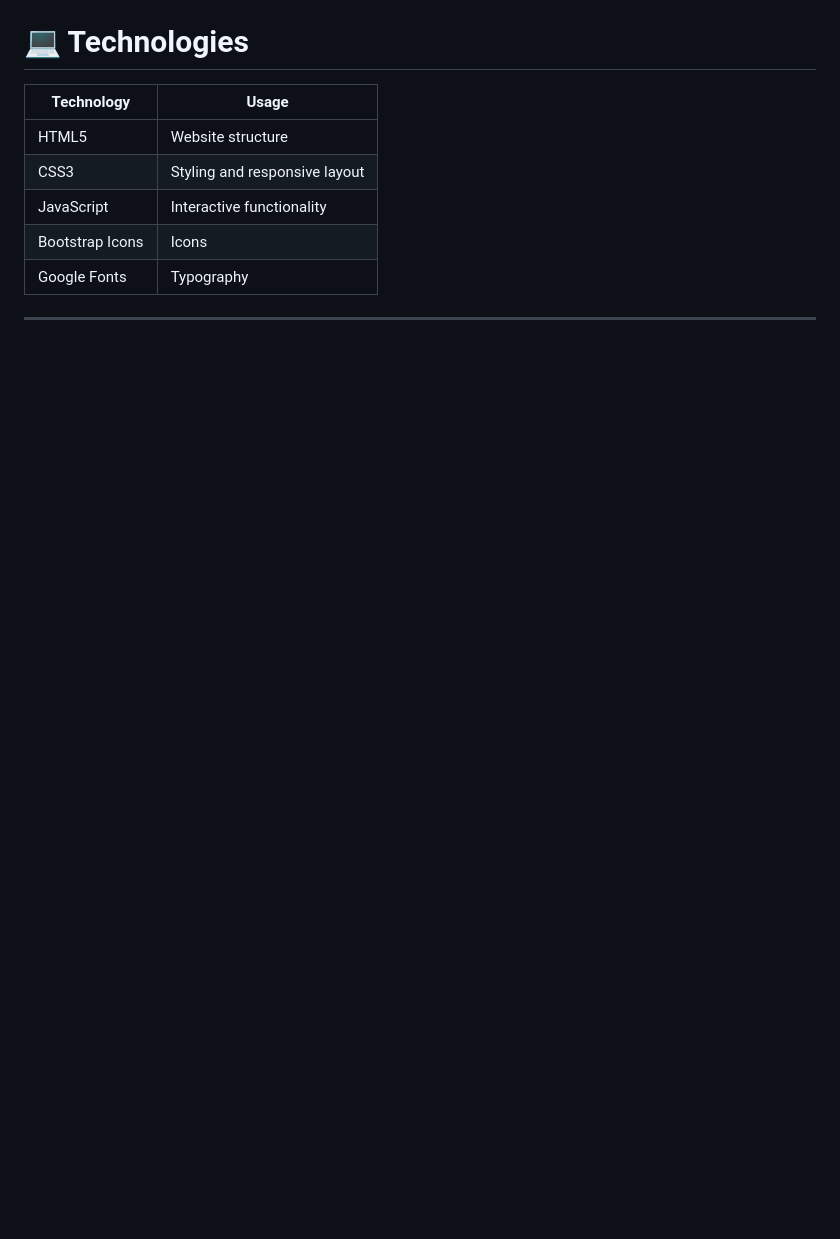
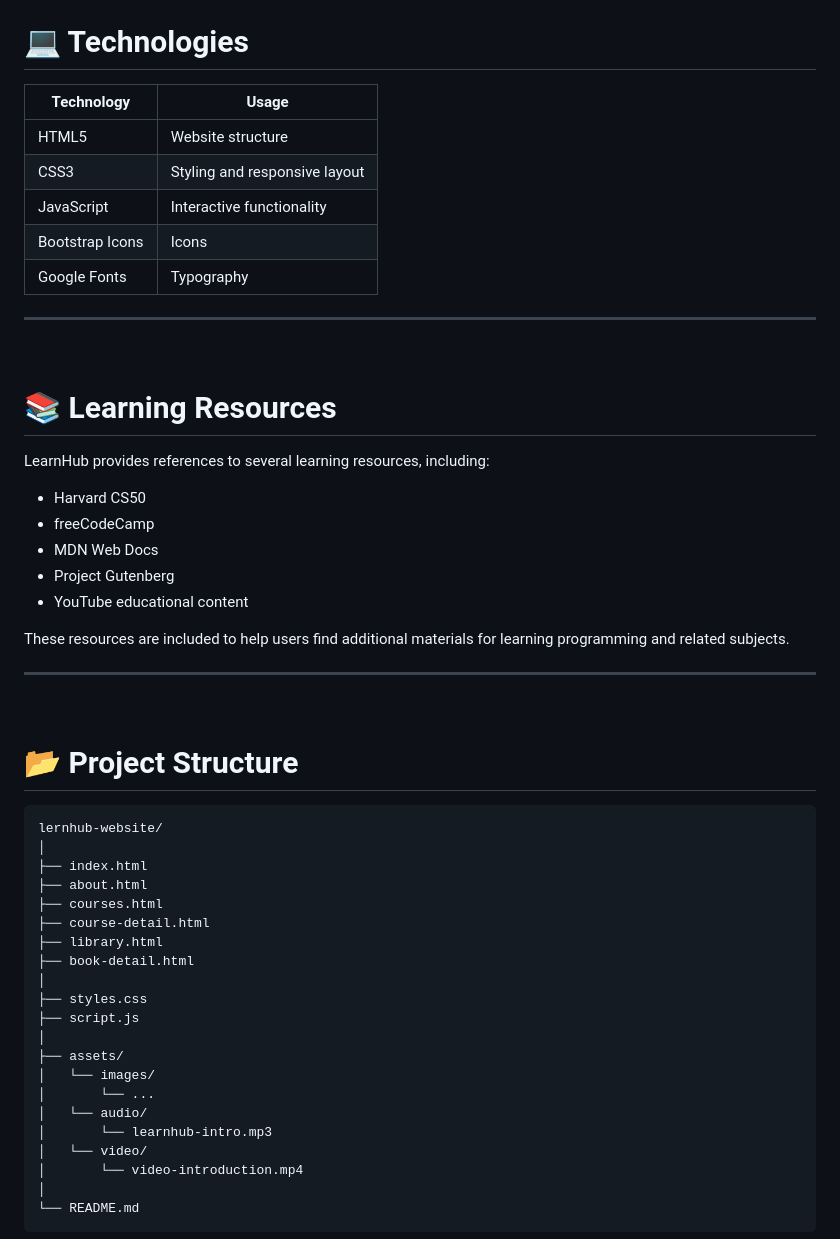
Before and after one commit to DataQuantaPM/Education_Platform, a Markdown page: README.md, the part around one of its changes. Rendered like a GitHub page; blank space fills up the shorter version.

````diff
--- a/README.md
+++ b/README.md
@@ -123,3 +74,47 @@ Run the project by opening **index.html** directly in your browser or use the **
 
 ---
 
+<br>
+
+# 📚 Learning Resources
+
+LearnHub provides references to several learning resources, including:
+
+- Harvard CS50
+- freeCodeCamp
+- MDN Web Docs
+- Project Gutenberg
+- YouTube educational content
+
+These resources are included to help users find additional materials for learning programming and related subjects.
+
+---
+
+<br>
+
+# 📂 Project Structure
+
+```text
+lernhub-website/
+│
+├── index.html
+├── about.html
+├── courses.html
+├── course-detail.html
+├── library.html
+├── book-detail.html
+│
+├── styles.css
+├── script.js
+│
+├── assets/
+│   └── images/
+│       └── ...
+│   └── audio/
+│       └── learnhub-intro.mp3
+│   └── video/
+│       └── video-introduction.mp4
+│
+└── README.md
+```
+
````
Also changed, not shown: other parts of README.md (+20 -91 lines).
